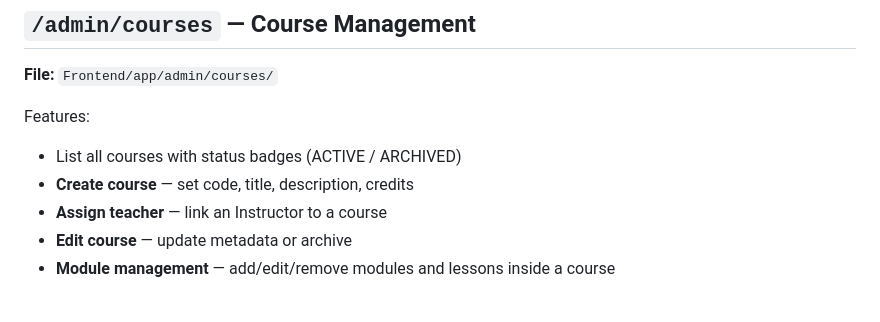
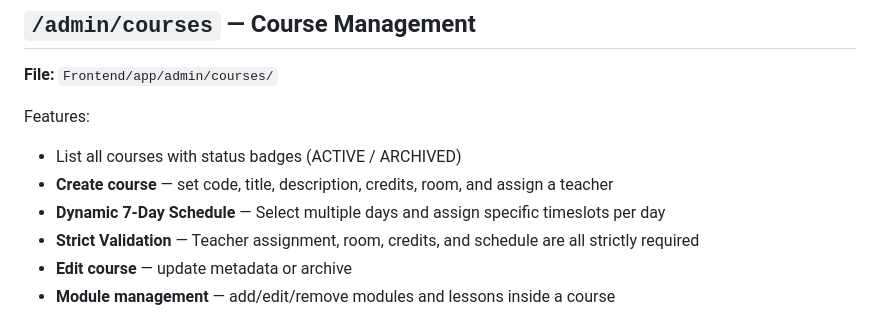
Before and after one commit to abdulhadi-js/Lms, a Markdown page: EduCore_Docs/Pages - Admin Portal.md, the part around the change. Drawn GitHub-style.

```diff
--- a/EduCore_Docs/Pages - Admin Portal.md
+++ b/EduCore_Docs/Pages - Admin Portal.md
@@ -43,8 +43,9 @@ API calls: `usersApi.list(role?)`, `usersApi.create()`, `usersApi.update()`, `us
 
 Features:
 - List all courses with status badges (ACTIVE / ARCHIVED)
-- **Create course** — set code, title, description, credits
-- **Assign teacher** — link an Instructor to a course
+- **Create course** — set code, title, description, credits, room, and assign a teacher
+- **Dynamic 7-Day Schedule** — Select multiple days and assign specific timeslots per day
+- **Strict Validation** — Teacher assignment, room, credits, and schedule are all strictly required
 - **Edit course** — update metadata or archive
 - **Module management** — add/edit/remove modules and lessons inside a course
 
```
Also changed, not shown: EduCore_Docs/Database Schema.md (+8 -0 lines).
